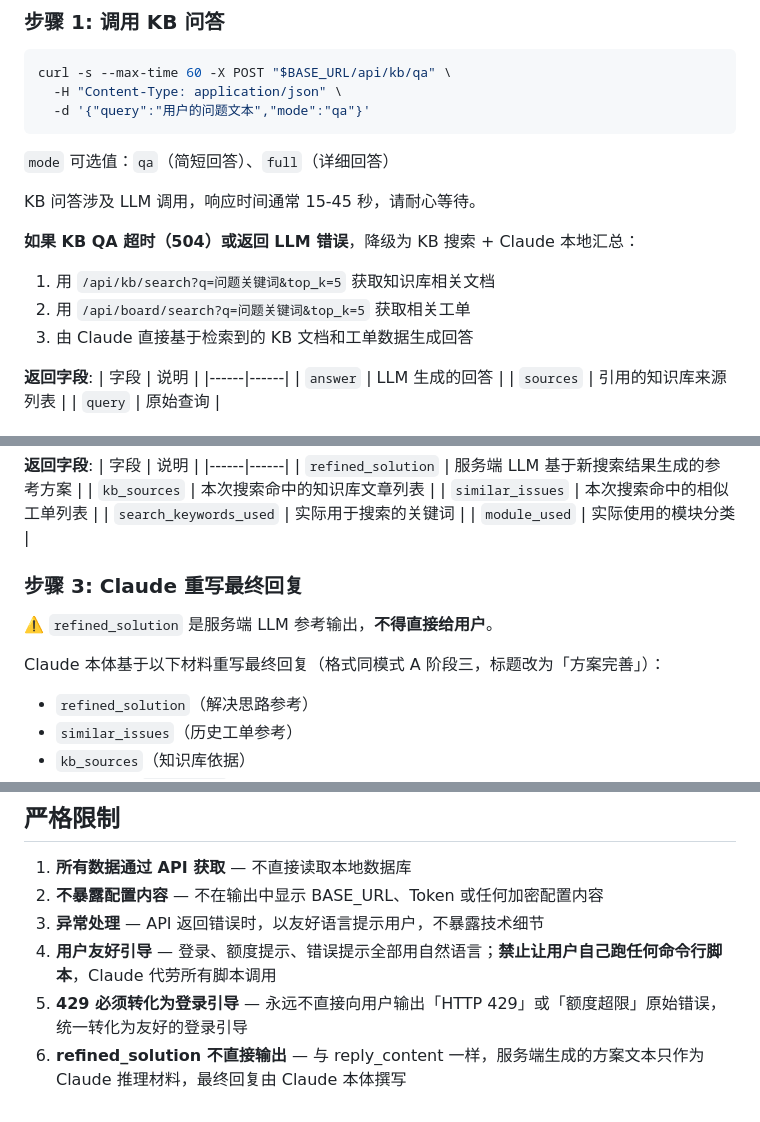
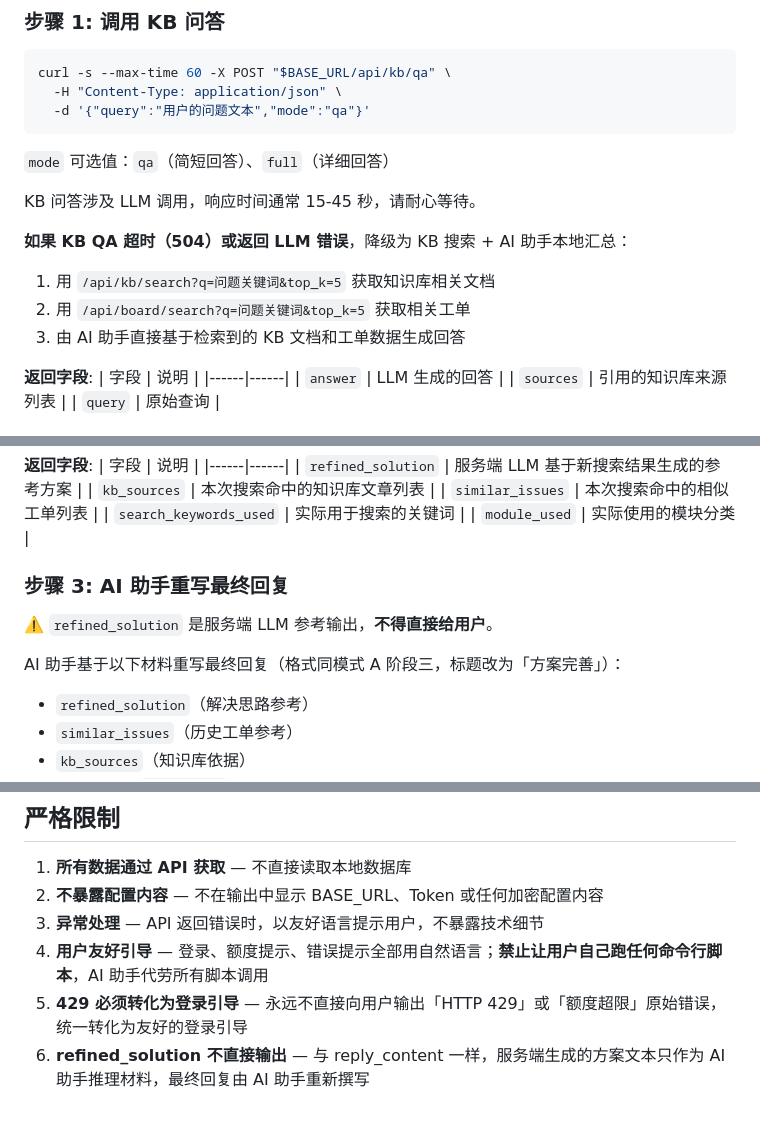
Before and after one commit to crosswarm/skills, a Markdown page: aiticket-reply/SKILL.md, 3 parts joined by grey strips. GitHub-like rendering.

```diff
--- a/aiticket-reply/SKILL.md
+++ b/aiticket-reply/SKILL.md
@@ -268,10 +269,10 @@ curl -s --max-time 60 -X POST "$BASE_URL/api/kb/qa" \
 
 KB 问答涉及 LLM 调用，响应时间通常 15-45 秒，请耐心等待。
 
-**如果 KB QA 超时（504）或返回 LLM 错误**，降级为 KB 搜索 + Claude 本地汇总：
+**如果 KB QA 超时（504）或返回 LLM 错误**，降级为 KB 搜索 + AI 助手本地汇总：
 1. 用 `/api/kb/search?q=问题关键词&top_k=5` 获取知识库相关文档
 2. 用 `/api/board/search?q=问题关键词&top_k=5` 获取相关工单
-3. 由 Claude 直接基于检索到的 KB 文档和工单数据生成回答
+3. 由 AI 助手直接基于检索到的 KB 文档和工单数据生成回答
 
 **返回字段**:
 | 字段 | 说明 |
@@ -358,11 +359,11 @@ print(json.dumps({'issue_key':'$ISSUE_KEY','user_draft':draft,'focus_keywords':k
 | `search_keywords_used` | 实际用于搜索的关键词 |
 | `module_used` | 实际使用的模块分类 |
 
-### 步骤 3: Claude 重写最终回复
+### 步骤 3: AI 助手重写最终回复
 
 ⚠️ `refined_solution` 是服务端 LLM 参考输出，**不得直接给用户**。
 
-Claude 本体基于以下材料重写最终回复（格式同模式 A 阶段三，标题改为「方案完善」）：
+AI 助手基于以下材料重写最终回复（格式同模式 A 阶段三，标题改为「方案完善」）：
 - `refined_solution`（解决思路参考）
 - `similar_issues`（历史工单参考）
 - `kb_sources`（知识库依据）
@@ -398,6 +399,6 @@ Claude 本体基于以下材料重写最终回复（格式同模式 A 阶段三
 1. **所有数据通过 API 获取** — 不直接读取本地数据库
 2. **不暴露配置内容** — 不在输出中显示 BASE_URL、Token 或任何加密配置内容
 3. **异常处理** — API 返回错误时，以友好语言提示用户，不暴露技术细节
-4. **用户友好引导** — 登录、额度提示、错误提示全部用自然语言；**禁止让用户自己跑任何命令行脚本**，Claude 代劳所有脚本调用
+4. **用户友好引导** — 登录、额度提示、错误提示全部用自然语言；**禁止让用户自己跑任何命令行脚本**，AI 助手代劳所有脚本调用
 5. **429 必须转化为登录引导** — 永远不直接向用户输出「HTTP 429」或「额度超限」原始错误，统一转化为友好的登录引导
-6. **refined_solution 不直接输出** — 与 reply_content 一样，服务端生成的方案文本只作为 Claude 推理材料，最终回复由 Claude 本体撰写
+6. **refined_solution 不直接输出** — 与 reply_content 一样，服务端生成的方案文本只作为 AI 助手推理材料，最终回复由 AI 助手重新撰写
```
Also changed, not shown: other parts of aiticket-reply/SKILL.md (+15 -14 lines).
